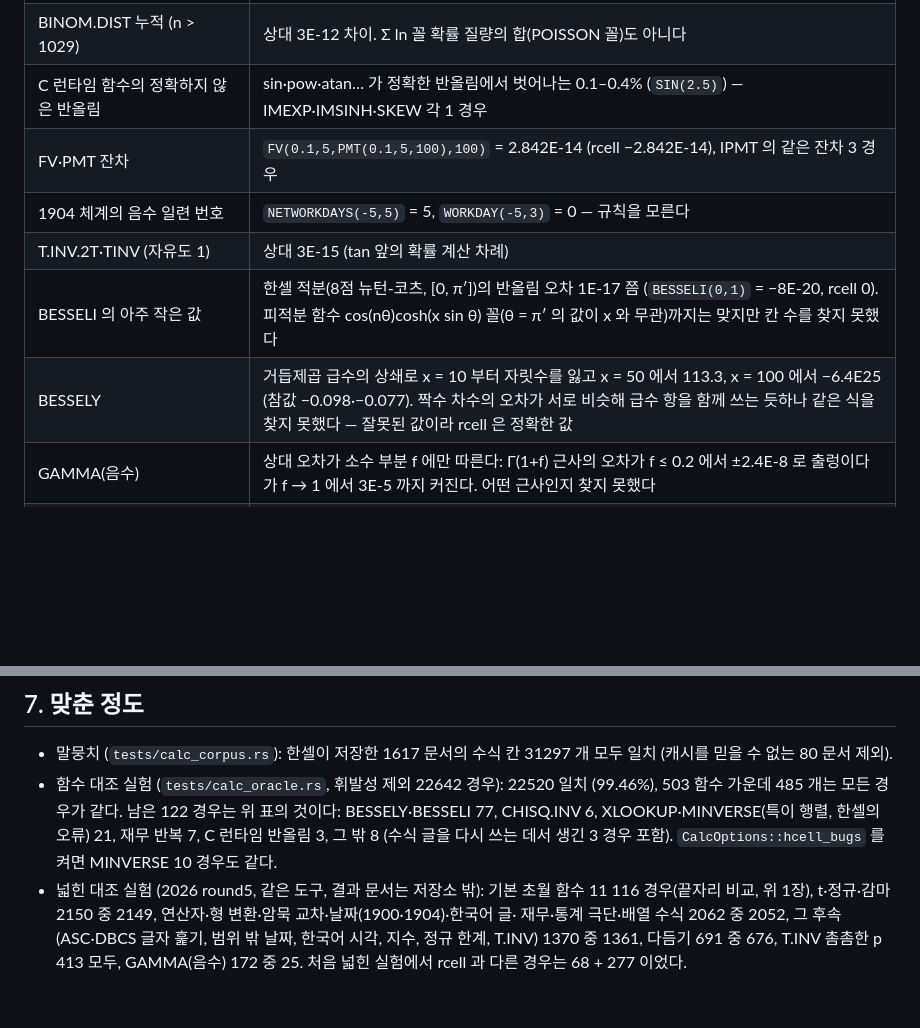
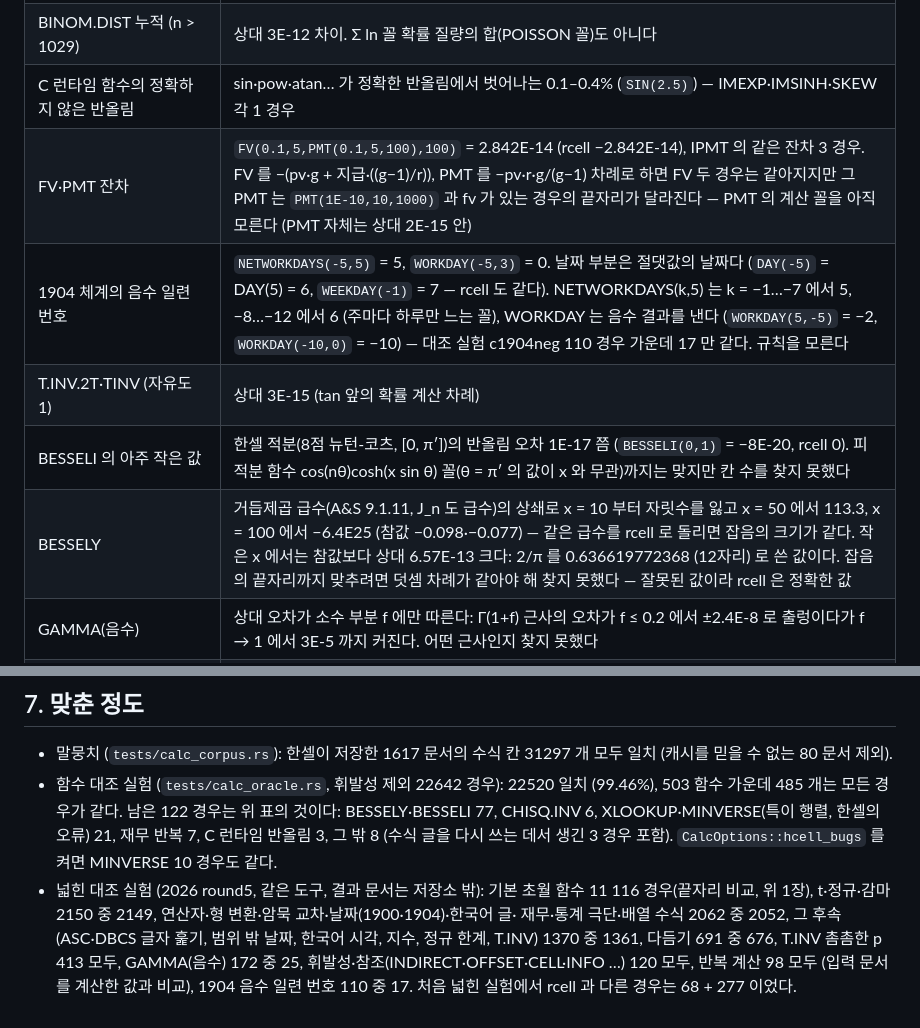
Before and after one commit to yoomin53/rcell, a Markdown page: docs/format/calc.md, 2 parts joined by grey strips. GitHub-like rendering; blank space fills up the shorter version.

Commit message:
문서: BESSELY 의 2/π (0.636619772368) 와 급수 잡음, 1904 음수 일련 번호 실험, FV·PMT 차례, 넓힌 실험 수
Author: yoomin53

```diff
--- a/docs/format/calc.md
+++ b/docs/format/calc.md
@@ -329,11 +329,11 @@ VALUETOTEXT, VSTACK, WON, XMATCH. rcell 은 `CalcOptions::excel_functions` 를
 | T.DIST.2T 의 먼 꼬리 | `T.DIST.2T(9,100)` 이 상대 4E-9 다르다 (적분 칸 수가 바뀌는 곳으로 보인다) |
 | BINOM.DIST 누적 (n > 1029) | 상대 3E-12 차이. Σ ln 꼴 확률 질량의 합(POISSON 꼴)도 아니다 |
 | C 런타임 함수의 정확하지 않은 반올림 | sin·pow·atan… 가 정확한 반올림에서 벗어나는 0.1–0.4% (`SIN(2.5)`) — IMEXP·IMSINH·SKEW 각 1 경우 |
-| FV·PMT 잔차 | `FV(0.1,5,PMT(0.1,5,100),100)` = 2.842E-14 (rcell −2.842E-14), IPMT 의 같은 잔차 3 경우 |
-| 1904 체계의 음수 일련 번호 | `NETWORKDAYS(-5,5)` = 5, `WORKDAY(-5,3)` = 0 — 규칙을 모른다 |
+| FV·PMT 잔차 | `FV(0.1,5,PMT(0.1,5,100),100)` = 2.842E-14 (rcell −2.842E-14), IPMT 의 같은 잔차 3 경우. FV 를 −(pv·g + 지급·((g−1)/r)), PMT 를 −pv·r·g/(g−1) 차례로 하면 FV 두 경우는 같아지지만 그 PMT 는 `PMT(1E-10,10,1000)` 과 fv 가 있는 경우의 끝자리가 달라진다 — PMT 의 계산 꼴을 아직 모른다 (PMT 자체는 상대 2E-15 안) |
+| 1904 체계의 음수 일련 번호 | `NETWORKDAYS(-5,5)` = 5, `WORKDAY(-5,3)` = 0. 날짜 부분은 절댓값의 날짜다 (`DAY(-5)` = DAY(5) = 6, `WEEKDAY(-1)` = 7 — rcell 도 같다). NETWORKDAYS(k,5) 는 k = −1…−7 에서 5, −8…−12 에서 6 (주마다 하루만 느는 꼴), WORKDAY 는 음수 결과를 낸다 (`WORKDAY(5,-5)` = −2, `WORKDAY(-10,0)` = −10) — 대조 실험 c1904neg 110 경우 가운데 17 만 같다. 규칙을 모른다 |
 | T.INV.2T·TINV (자유도 1) | 상대 3E-15 (tan 앞의 확률 계산 차례) |
 | BESSELI 의 아주 작은 값 | 한셀 적분(8점 뉴턴-코츠, [0, π′])의 반올림 오차 1E-17 쯤 (`BESSELI(0,1)` = −8E-20, rcell 0). 피적분 함수 cos(nθ)cosh(x sin θ) 꼴(θ = π′ 의 값이 x 와 무관)까지는 맞지만 칸 수를 찾지 못했다 |
-| BESSELY | 거듭제곱 급수의 상쇄로 x = 10 부터 자릿수를 잃고 x = 50 에서 113.3, x = 100 에서 −6.4E25 (참값 −0.098·−0.077). 짝수 차수의 오차가 서로 비슷해 급수 항을 함께 쓰는 듯하나 같은 식을 찾지 못했다 — 잘못된 값이라 rcell 은 정확한 값 |
+| BESSELY | 거듭제곱 급수(A&S 9.1.11, J_n 도 급수)의 상쇄로 x = 10 부터 자릿수를 잃고 x = 50 에서 113.3, x = 100 에서 −6.4E25 (참값 −0.098·−0.077) — 같은 급수를 rcell 로 돌리면 잡음의 크기가 같다. 작은 x 에서는 참값보다 상대 6.57E-13 크다: 2/π 를 0.636619772368 (12자리) 로 쓴 값이다. 잡음의 끝자리까지 맞추려면 덧셈 차례가 같아야 해 찾지 못했다 — 잘못된 값이라 rcell 은 정확한 값 |
 | GAMMA(음수) | 상대 오차가 소수 부분 f 에만 따른다: Γ(1+f) 근사의 오차가 f ≤ 0.2 에서 ±2.4E-8 로 출렁이다가 f → 1 에서 3E-5 까지 커진다. 어떤 근사인지 찾지 못했다 |
 | RATE·XIRR | RATE 는 해가 0 이면 반복의 잡음이 그대로 남는다 (`RATE(10,-100,1000,0,1)` = 2.4E-9, 추정값 0.1·0.2 는 #NUM!). XIRR 은 추정값에 따라 1E-10 안에서 달라진다 — 뉴턴·할선·이분 어느 것과도 반복값이 맞지 않는다 |
 | YIELD (남은 지급 4 번 이하·41 번 이상) | 다른 반복으로 1E-10 안에서 다르다 |
@@ -354,4 +354,5 @@ VALUETOTEXT, VSTACK, WON, XMATCH. rcell 은 `CalcOptions::excel_functions` 를
 - 넓힌 대조 실험 (2026 round5, 같은 도구, 결과 문서는 저장소 밖): 기본 초월 함수 11 116 경우(끝자리 비교, 위 1장),
   t·정규·감마 2150 중 2149, 연산자·형 변환·암묵 교차·날짜(1900·1904)·한국어 글·
   재무·통계 극단·배열 수식 2062 중 2052, 그 후속(ASC·DBCS 글자 훑기, 범위 밖 날짜, 한국어 시각, 지수, 정규 한계, T.INV)
-  1370 중 1361, 다듬기 691 중 676, T.INV 촘촘한 p 413 모두, GAMMA(음수) 172 중 25. 처음 넓힌 실험에서 rcell 과 다른 경우는 68 + 277 이었다.
+  1370 중 1361, 다듬기 691 중 676, T.INV 촘촘한 p 413 모두, GAMMA(음수) 172 중 25, 휘발성·참조(INDIRECT·OFFSET·CELL·INFO …) 120 모두, 반복 계산
+  98 모두 (입력 문서를 계산한 값과 비교), 1904 음수 일련 번호 110 중 17. 처음 넓힌 실험에서 rcell 과 다른 경우는 68 + 277 이었다.
```
